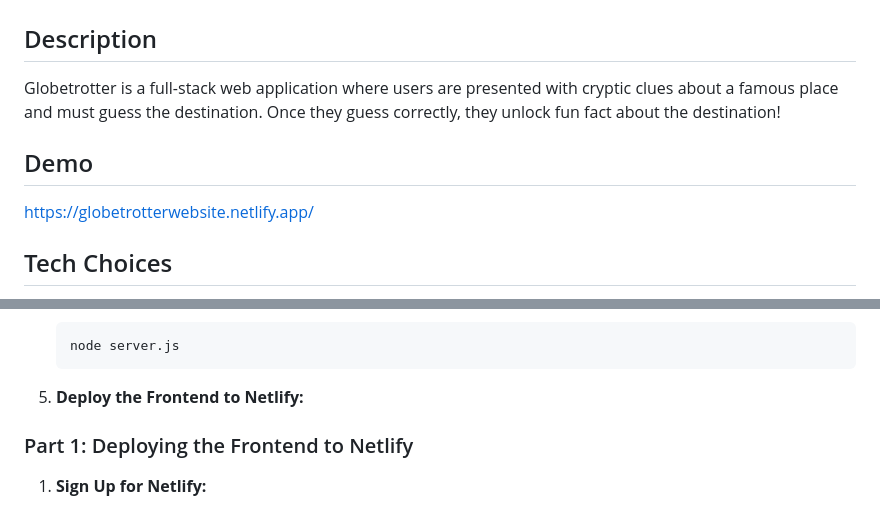
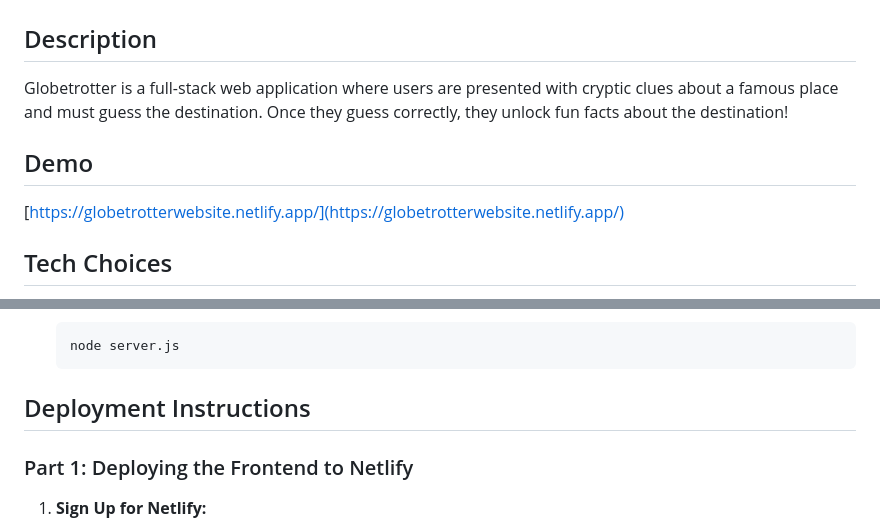
Before and after one commit to Udit101/globetrotter, a Markdown page: README.md, 2 parts joined by grey strips. GitHub-like rendering.

Commit message:
Update README.md
Update format for README file

````diff
--- a/README.md
+++ b/README.md
@@ -2,11 +2,11 @@
 
 ## Description
 
-Globetrotter is a full-stack web application where users are presented with cryptic clues about a famous place and must guess the destination. Once they guess correctly, they unlock fun fact about the destination!
+Globetrotter is a full-stack web application where users are presented with cryptic clues about a famous place and must guess the destination. Once they guess correctly, they unlock fun facts about the destination!
 
 ## Demo
 
-https://globetrotterwebsite.netlify.app/
+[https://globetrotterwebsite.netlify.app/](https://globetrotterwebsite.netlify.app/)
 
 ## Tech Choices
 
@@ -62,7 +62,7 @@ https://globetrotterwebsite.netlify.app/
     node server.js
     ```
 
-5.  **Deploy the Frontend to Netlify:**
+## Deployment Instructions
 
 ### Part 1: Deploying the Frontend to Netlify
 
````
Also changed, not shown: other parts of README.md (+1 -2 lines).
